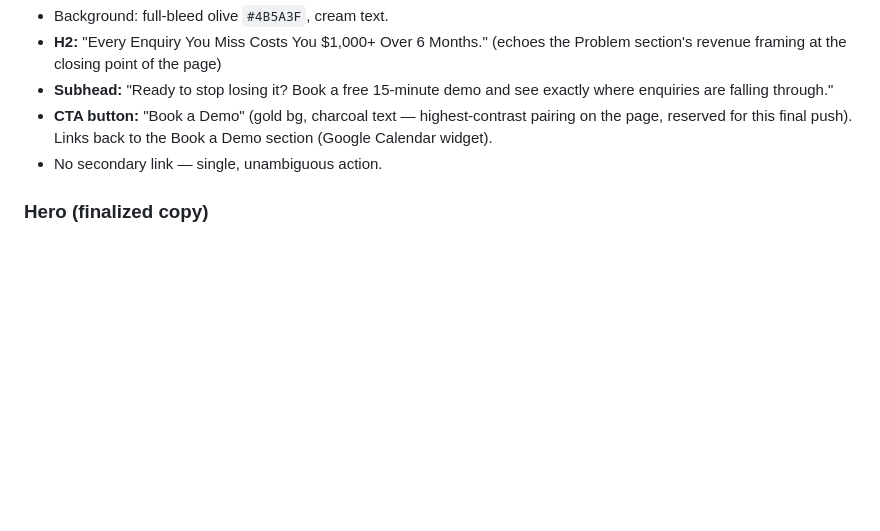
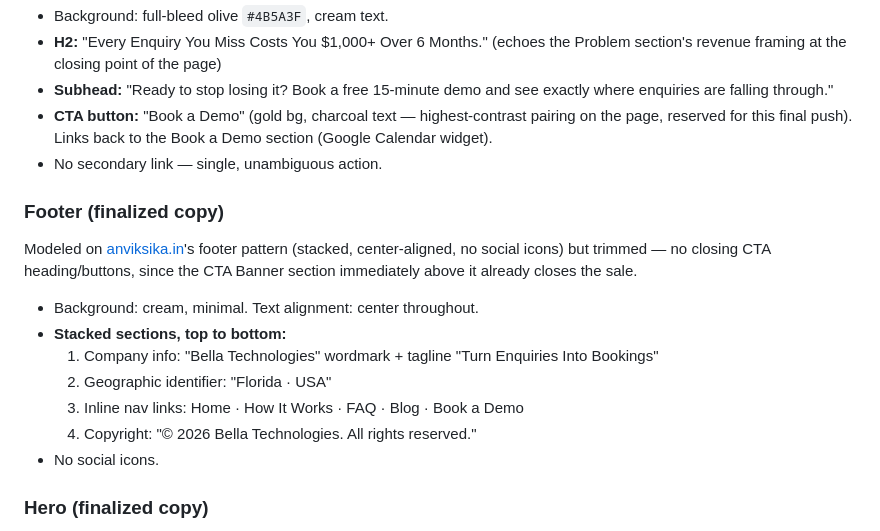
Before and after one commit to bellatechnologies/company-website, a Markdown page: plan.md, the part around the change. Drawn GitHub-style; blank space fills up the shorter version.

Commit message:
docs: lock in Footer section copy

```diff
--- a/plan.md
+++ b/plan.md
@@ -155,6 +155,21 @@ Headline framed as a question (same device as the hero).
   (Google Calendar widget).
 - No secondary link — single, unambiguous action.
 
+### Footer (finalized copy)
+
+Modeled on [anviksika.in](https://anviksika.in/)'s footer pattern (stacked,
+center-aligned, no social icons) but trimmed — no closing CTA heading/buttons, since
+the CTA Banner section immediately above it already closes the sale.
+
+- Background: cream, minimal. Text alignment: center throughout.
+- **Stacked sections, top to bottom:**
+  1. Company info: "Bella Technologies" wordmark + tagline "Turn Enquiries Into
+     Bookings"
+  2. Geographic identifier: "Florida · USA"
+  3. Inline nav links: Home · How It Works · FAQ · Blog · Book a Demo
+  4. Copyright: "© 2026 Bella Technologies. All rights reserved."
+- No social icons.
+
 ### Hero (finalized copy)
 
 Modeled on [anviksika.in](https://anviksika.in/)'s hero pattern: pain-first headline,
```
